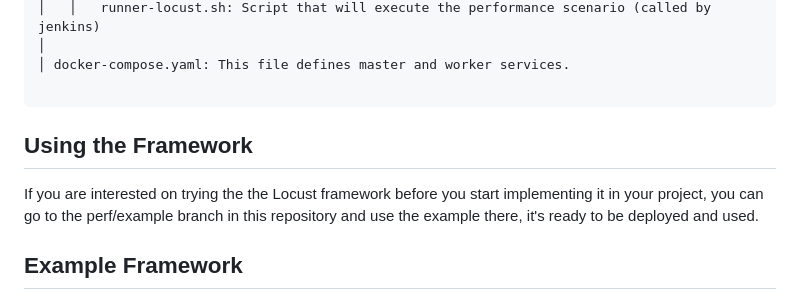
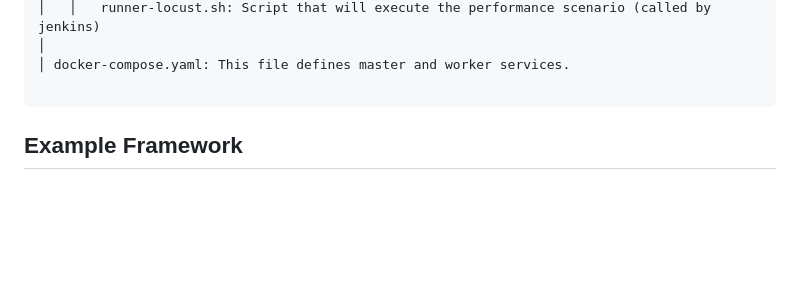
Before and after one commit to Telefonica/qacdco-performance, a Markdown page: locust/README.md, the part around the change. Drawn GitHub-style; blank space fills up the shorter version.

Commit message:
readme title correction

`````diff
--- a/locust/README.md
+++ b/locust/README.md
@@ -33,8 +33,6 @@ Performance Project
 │ docker-compose.yaml: This file defines master and worker services.
 
 ````
-## Using the Framework
-If you are interested on trying the the Locust framework before you start implementing it in your project, you can go to the perf/example branch in this repository and use the example there, it's ready to be deployed and used.
 
 ## Example Framework
 
`````
